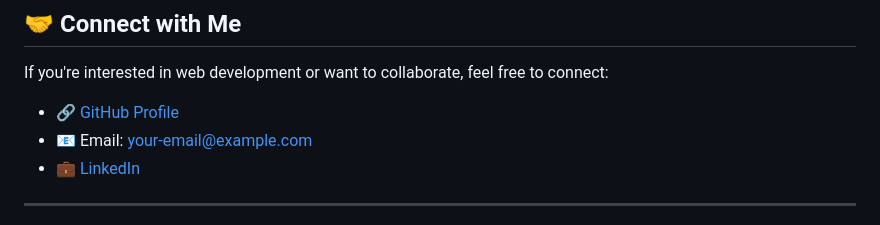
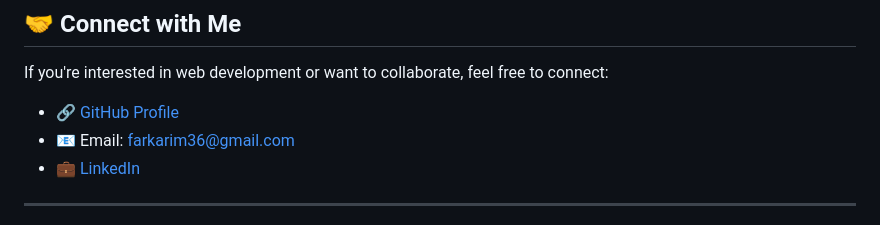
Before and after one commit to karimtz999/Full_Stack_3D_Web, a Markdown page: README.md, the part around the change. Rendered like a GitHub page.

```diff
--- a/README.md
+++ b/README.md
@@ -58,7 +58,7 @@ This repository is organized based on the course sections and projects:
 ## 🤝 **Connect with Me**
 If you're interested in web development or want to collaborate, feel free to connect:
 - 🔗 [GitHub Profile](https://github.com/karimtz999)
-- 📧 Email: your-email@example.com
+- 📧 Email: farkarim36@gmail.com
 - 💼 [LinkedIn](https://www.linkedin.com/in/your-profile)
 
 ---
```
